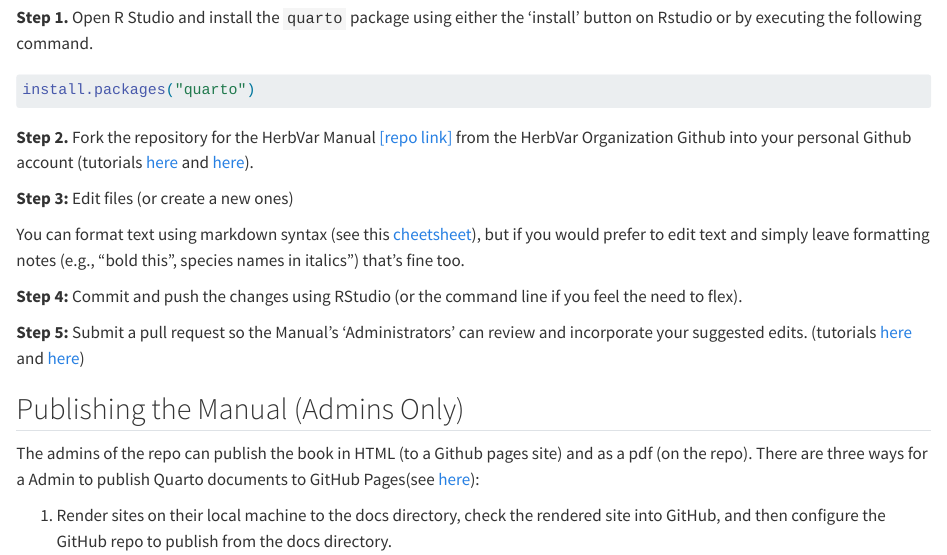
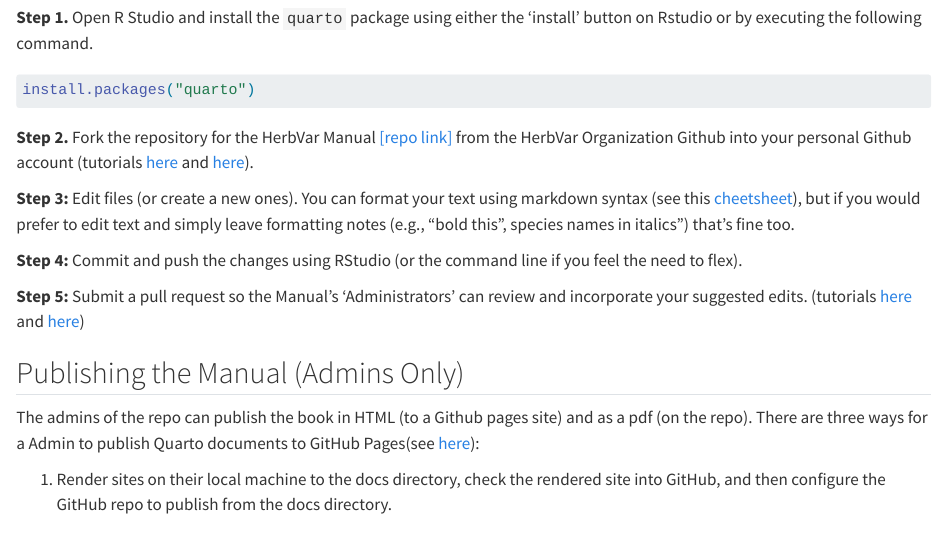
Before and after one commit to HerbVar-Network/herbvar_manual, a Quarto document (admin_tasks/manual.qmd): the page in a window 1100 px wide, from 860 px down. Rendered offline with R 4.5, knitr and Pandoc in place of Quarto, with nearby package versions.

Commit message:
formatting

```diff
--- a/admin_tasks/manual.qmd
+++ b/admin_tasks/manual.qmd
@@ -45,9 +45,7 @@ install.packages("quarto")
 
 **Step 2.** Fork the repository for the HerbVar Manual [[repo link]](https://github.com/HerbVar-Network/herbvar_manual) from the HerbVar Organization Github into your personal Github account (tutorials [here](https://github.com/rstats-tln/fork-and-clone-repo) and  [here](https://datacarpentry.org/rr-version-control/03-git-in-rstudio/)).
 
-**Step 3:** Edit files (or create a new ones)
-
-You can format text using markdown syntax (see this [cheetsheet](https://rstudio.github.io/cheatsheets/html/rmarkdown.html)), but if you would prefer to edit text and simply leave formatting notes (e.g., "bold this", species names in italics")  that's fine too.
+**Step 3:** Edit files (or create a new ones). You can format your text using markdown syntax (see this [cheetsheet](https://rstudio.github.io/cheatsheets/html/rmarkdown.html)), but if you would prefer to edit text and simply leave formatting notes (e.g., "bold this", species names in italics") that's fine too.
 
 **Step 4:** Commit and push the changes using RStudio (or the command line if you feel the need to flex).
 
```
